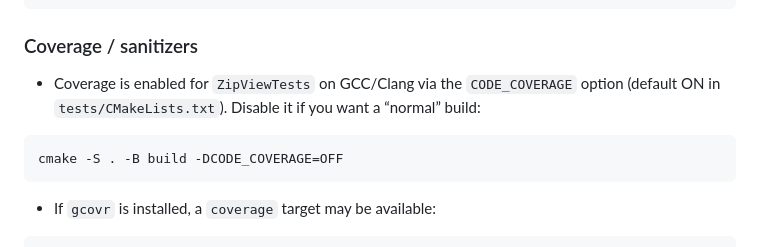
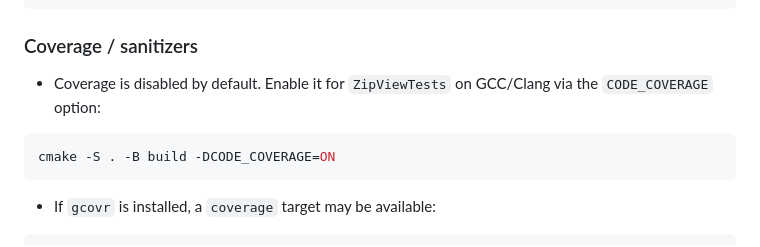
Before and after one commit to GuntramStrecha/zip_view, a Markdown page: .github/copilot-instructions.md, the part around the change. GitHub-like rendering.

````diff
--- a/.github/copilot-instructions.md
+++ b/.github/copilot-instructions.md
@@ -76,10 +76,10 @@ clang-tidy -p build path/to/file.cpp
 
 ### Coverage / sanitizers
 
-- Coverage is enabled for `ZipViewTests` on GCC/Clang via the `CODE_COVERAGE` option (default ON in `tests/CMakeLists.txt`). Disable it if you want a “normal” build:
+- Coverage is disabled by default. Enable it for `ZipViewTests` on GCC/Clang via the `CODE_COVERAGE` option:
 
 ```bash
-cmake -S . -B build -DCODE_COVERAGE=OFF
+cmake -S . -B build -DCODE_COVERAGE=ON
 ```
 
 - If `gcovr` is installed, a `coverage` target may be available:
````
